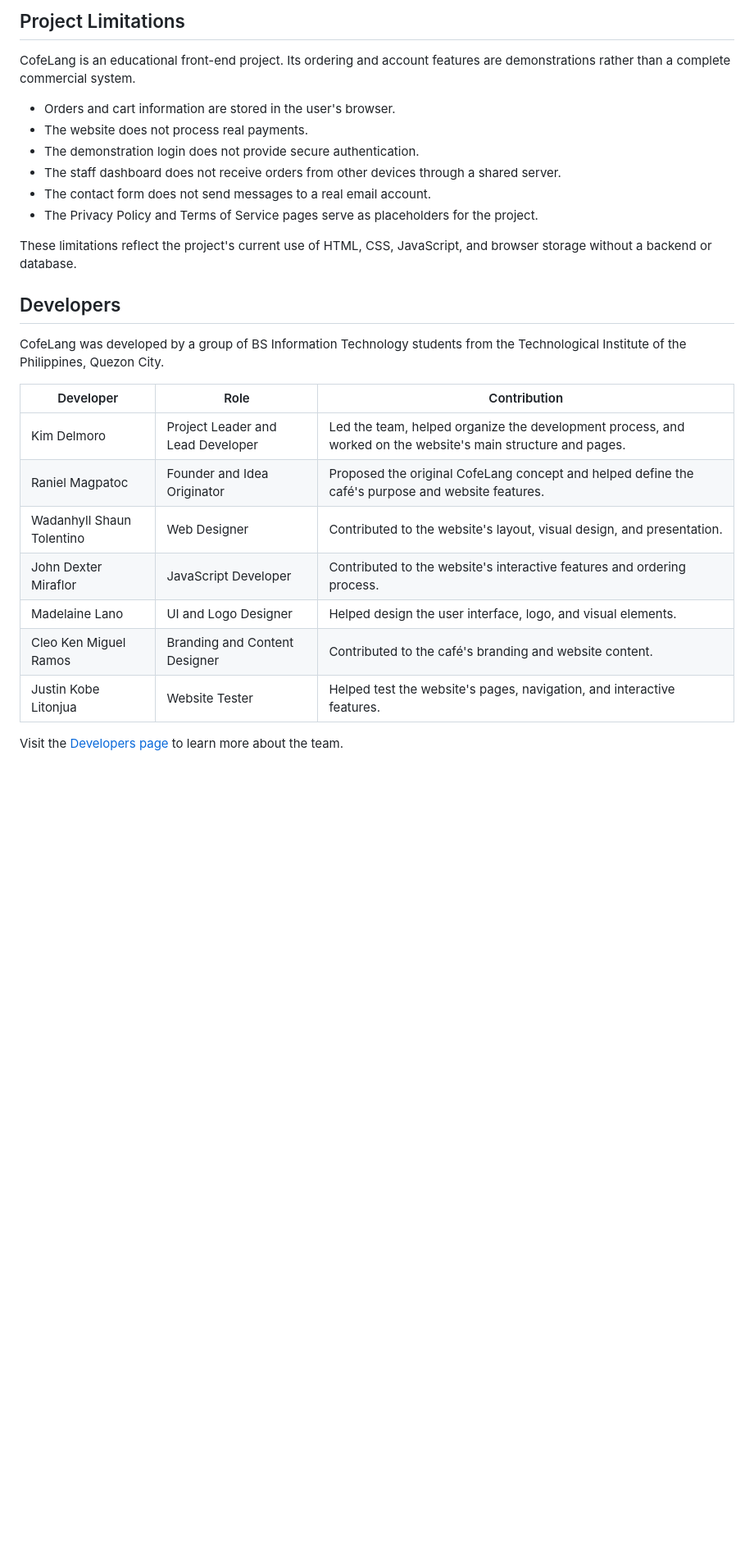
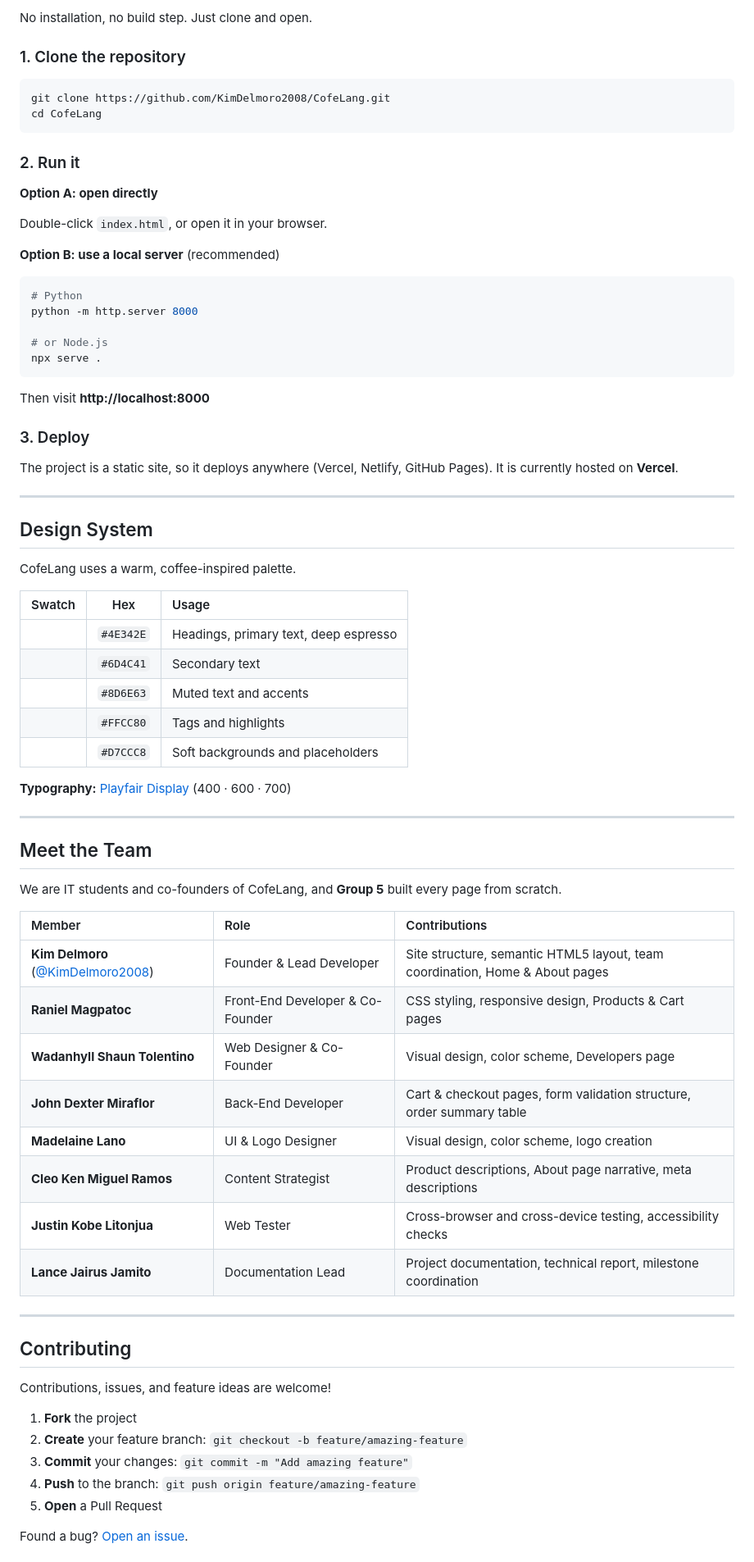
Before and after one commit to KimDelmoro2008/CofeLang, a Markdown page: README.md, the part around one of its changes. Shown at 82% size. Drawn GitHub-style; badges without logos; blank space fills up the shorter version.

Commit message:
Revise README for clarity and detail
Updated the README to enhance project description, features, and team information.

````diff
--- a/README.md
+++ b/README.md
@@ -155,29 +188,79 @@ CofeLang/
 
-## Project Limitations
+No installation, no build step. Just clone and open.
 
-CofeLang is an educational front-end project. Its ordering and account features are demonstrations rather than a complete commercial system.
+### 1. Clone the repository
 
-- Orders and cart information are stored in the user's browser.
-- The website does not process real payments.
-- The demonstration login does not provide secure authentication.
-- The staff dashboard does not receive orders from other devices through a shared server.
-- The contact form does not send messages to a real email account.
-- The Privacy Policy and Terms of Service pages serve as placeholders for the project.
+```bash
+git clone https://github.com/KimDelmoro2008/CofeLang.git
+cd CofeLang
+```
 
-These limitations reflect the project's current use of HTML, CSS, JavaScript, and browser storage without a backend or database.
+### 2. Run it
 
-## Developers
+**Option A: open directly**
 
-CofeLang was developed by a group of BS Information Technology students from the Technological Institute of the Philippines, Quezon City.
+Double-click `index.html`, or open it in your browser.
 
-| Developer | Role | Contribution |
-| --- | --- | --- |
-| Kim Delmoro | Project Leader and Lead Developer | Led the team, helped organize the development process, and worked on the website's main structure and pages. |
-| Raniel Magpatoc | Founder and Idea Originator | Proposed the original CofeLang concept and helped define the café's purpose and website features. |
-| Wadanhyll Shaun Tolentino | Web Designer | Contributed to the website's layout, visual design, and presentation. |
-| John Dexter Miraflor | JavaScript Developer | Contributed to the website's interactive features and ordering process. |
-| Madelaine Lano | UI and Logo Designer | Helped design the user interface, logo, and visual elements. |
-| Cleo Ken Miguel Ramos | Branding and Content Designer | Contributed to the café's branding and website content. |
-| Justin Kobe Litonjua | Website Tester | Helped test the website's pages, navigation, and interactive features. |
+**Option B: use a local server** (recommended)
 
-Visit the [Developers page](developers.html) to learn more about the team.
+```bash
+# Python
+python -m http.server 8000
+
+# or Node.js
+npx serve .
+```
+
+Then visit **http://localhost:8000**
+
+### 3. Deploy
+
+The project is a static site, so it deploys anywhere (Vercel, Netlify, GitHub Pages). It is currently hosted on **Vercel**.
+
+---
+
+## Design System
+
+CofeLang uses a warm, coffee-inspired palette.
+
+| Swatch | Hex | Usage |
+| :---: | :---: | :--- |
+| ![#4E342E](https://img.shields.io/badge/-%20%20%20%20%20-4E342E?style=flat-square) | `#4E342E` | Headings, primary text, deep espresso |
+| ![#6D4C41](https://img.shields.io/badge/-%20%20%20%20%20-6D4C41?style=flat-square) | `#6D4C41` | Secondary text |
+| ![#8D6E63](https://img.shields.io/badge/-%20%20%20%20%20-8D6E63?style=flat-square) | `#8D6E63` | Muted text and accents |
+| ![#FFCC80](https://img.shields.io/badge/-%20%20%20%20%20-FFCC80?style=flat-square) | `#FFCC80` | Tags and highlights |
+| ![#D7CCC8](https://img.shields.io/badge/-%20%20%20%20%20-D7CCC8?style=flat-square) | `#D7CCC8` | Soft backgrounds and placeholders |
+
+**Typography:** [Playfair Display](https://fonts.google.com/specimen/Playfair+Display) (400 · 600 · 700)
+
+---
+
+## Meet the Team
+
+We are IT students and co-founders of CofeLang, and **Group 5** built every page from scratch.
+
+| Member | Role | Contributions |
+| :--- | :--- | :--- |
+| **Kim Delmoro** ([@KimDelmoro2008](https://github.com/KimDelmoro2008)) | Founder &amp; Lead Developer | Site structure, semantic HTML5 layout, team coordination, Home &amp; About pages |
+| **Raniel Magpatoc** | Front-End Developer &amp; Co-Founder | CSS styling, responsive design, Products &amp; Cart pages |
+| **Wadanhyll Shaun Tolentino** | Web Designer &amp; Co-Founder | Visual design, color scheme, Developers page |
+| **John Dexter Miraflor** | Back-End Developer | Cart &amp; checkout pages, form validation structure, order summary table |
+| **Madelaine Lano** | UI &amp; Logo Designer | Visual design, color scheme, logo creation |
+| **Cleo Ken Miguel Ramos** | Content Strategist | Product descriptions, About page narrative, meta descriptions |
+| **Justin Kobe Litonjua** | Web Tester | Cross-browser and cross-device testing, accessibility checks |
+| **Lance Jairus Jamito** | Documentation Lead | Project documentation, technical report, milestone coordination |
+
+---
+
+## Contributing
+
+Contributions, issues, and feature ideas are welcome!
+
+1. **Fork** the project
+2. **Create** your feature branch: `git checkout -b feature/amazing-feature`
+3. **Commit** your changes: `git commit -m "Add amazing feature"`
+4. **Push** to the branch: `git push origin feature/amazing-feature`
+5. **Open** a Pull Request
+
+Found a bug? [Open an issue](https://github.com/KimDelmoro2008/CofeLang/issues).
+
````
Also changed, not shown: other parts of README.md (+158 -129 lines).
